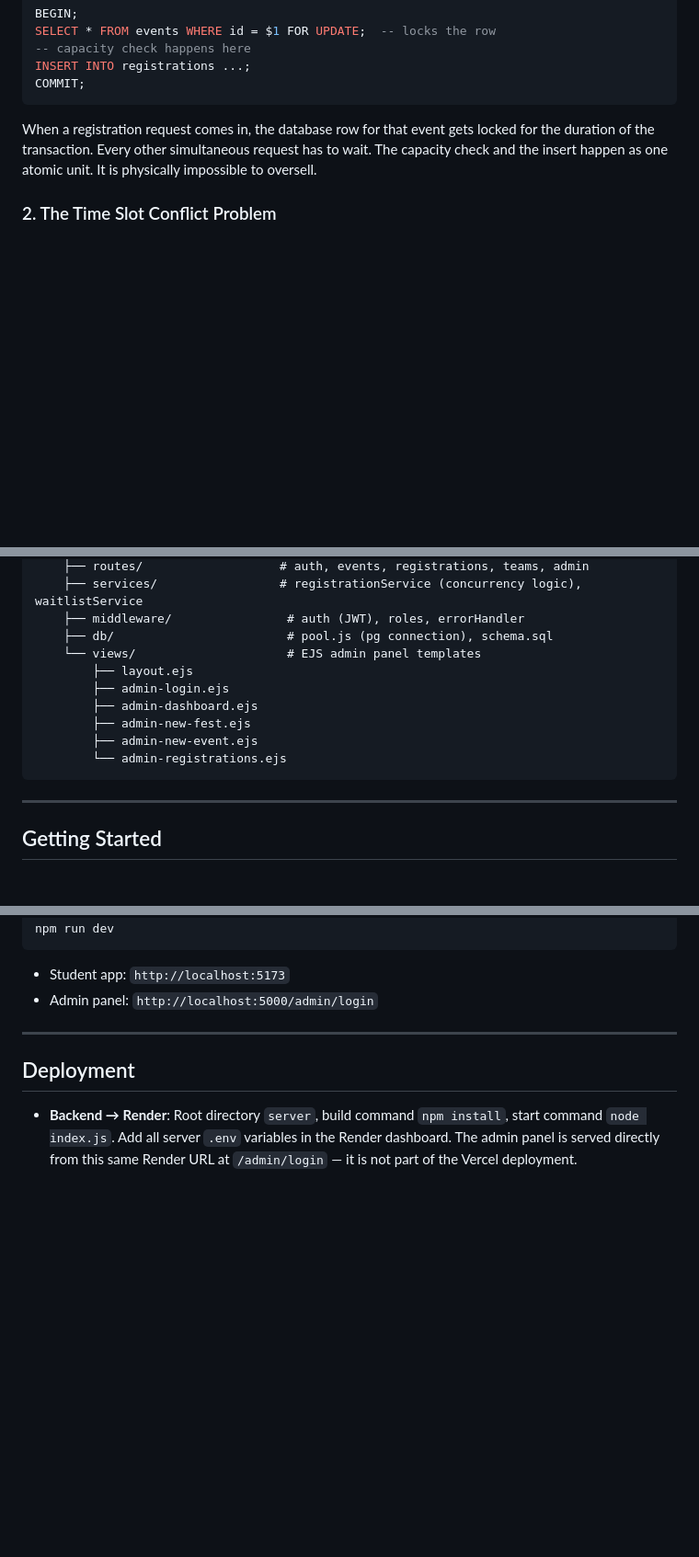
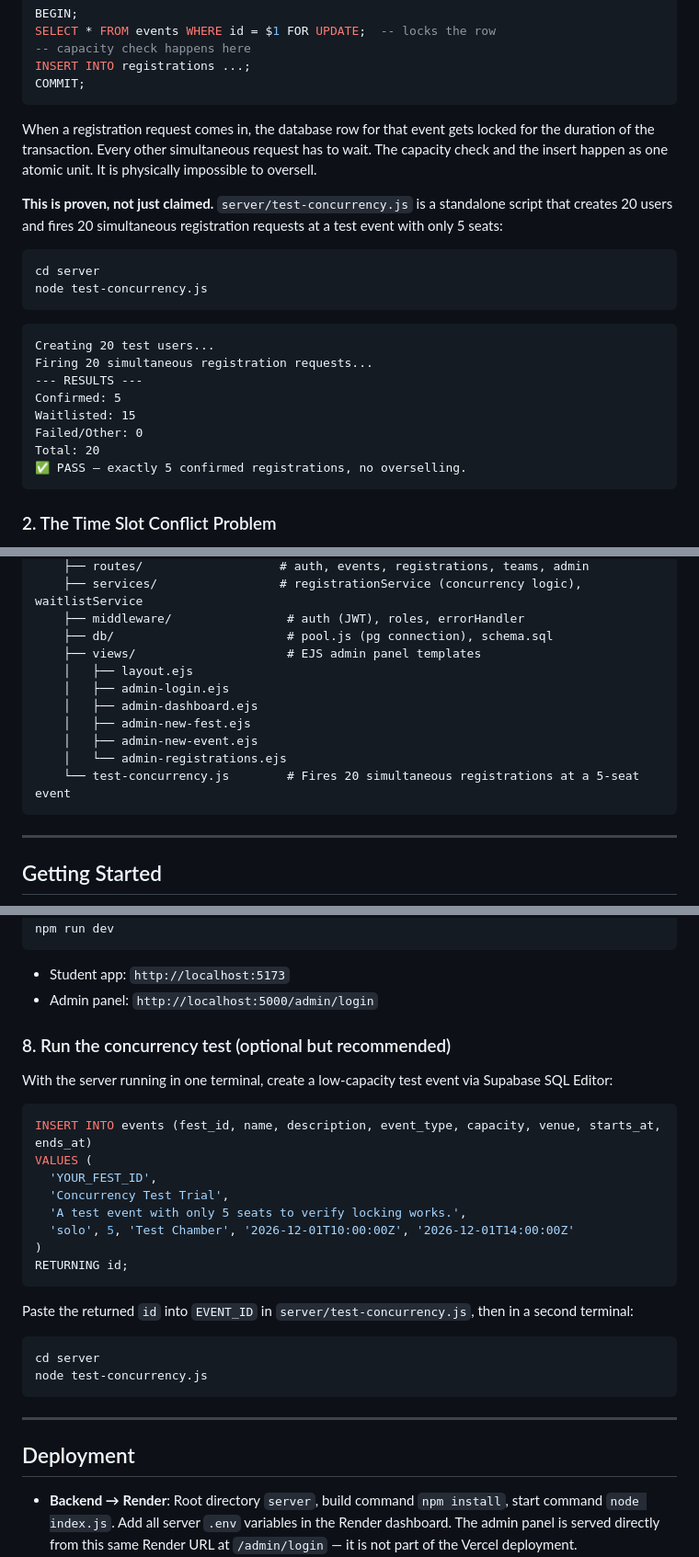
Before and after one commit to nandininautiyal/fest-flow, a Markdown page: README.md, 3 parts joined by grey strips. Shown at 92% size. GitHub-like rendering; blank space fills up the shorter version.

````diff
--- a/README.md
+++ b/README.md
@@ -65,6 +65,24 @@ COMMIT;
 
 When a registration request comes in, the database row for that event gets locked for the duration of the transaction. Every other simultaneous request has to wait. The capacity check and the insert happen as one atomic unit. It is physically impossible to oversell.
 
+**This is proven, not just claimed.** `server/test-concurrency.js` is a standalone script that creates 20 users and fires 20 simultaneous registration requests at a test event with only 5 seats:
+
+```bash
+cd server
+node test-concurrency.js
+```
+
+```
+Creating 20 test users...
+Firing 20 simultaneous registration requests...
+--- RESULTS ---
+Confirmed: 5
+Waitlisted: 15
+Failed/Other: 0
+Total: 20
+✅ PASS — exactly 5 confirmed registrations, no overselling.
+```
+
 ### 2. The Time Slot Conflict Problem
 
 A student registers for the hackathon from 10am to 6pm, then also registers for a workshop from 2pm to 4pm. Both go through. On the day they cannot attend both.
@@ -144,13 +164,14 @@ festflow/
     ├── services/                 # registrationService (concurrency logic), waitlistService
     ├── middleware/                # auth (JWT), roles, errorHandler
     ├── db/                        # pool.js (pg connection), schema.sql
-    └── views/                     # EJS admin panel templates
-        ├── layout.ejs
-        ├── admin-login.ejs
-        ├── admin-dashboard.ejs
-        ├── admin-new-fest.ejs
-        ├── admin-new-event.ejs
-        └── admin-registrations.ejs
+    ├── views/                     # EJS admin panel templates
+    │   ├── layout.ejs
+    │   ├── admin-login.ejs
+    │   ├── admin-dashboard.ejs
+    │   ├── admin-new-fest.ejs
+    │   ├── admin-new-event.ejs
+    │   └── admin-registrations.ejs
+    └── test-concurrency.js        # Fires 20 simultaneous registrations at a 5-seat event
 ```
 
 ---
@@ -243,6 +272,28 @@ npm run dev
 
 - Student app: `http://localhost:5173`
 - Admin panel: `http://localhost:5000/admin/login`
+
+### 8. Run the concurrency test (optional but recommended)
+
+With the server running in one terminal, create a low-capacity test event via Supabase SQL Editor:
+
+```sql
+INSERT INTO events (fest_id, name, description, event_type, capacity, venue, starts_at, ends_at)
+VALUES (
+  'YOUR_FEST_ID',
+  'Concurrency Test Trial',
+  'A test event with only 5 seats to verify locking works.',
+  'solo', 5, 'Test Chamber', '2026-12-01T10:00:00Z', '2026-12-01T14:00:00Z'
+)
+RETURNING id;
+```
+
+Paste the returned `id` into `EVENT_ID` in `server/test-concurrency.js`, then in a second terminal:
+
+```bash
+cd server
+node test-concurrency.js
+```
 
 ---
 
````
Also changed, not shown: other parts of README.md (+17 -11 lines).
